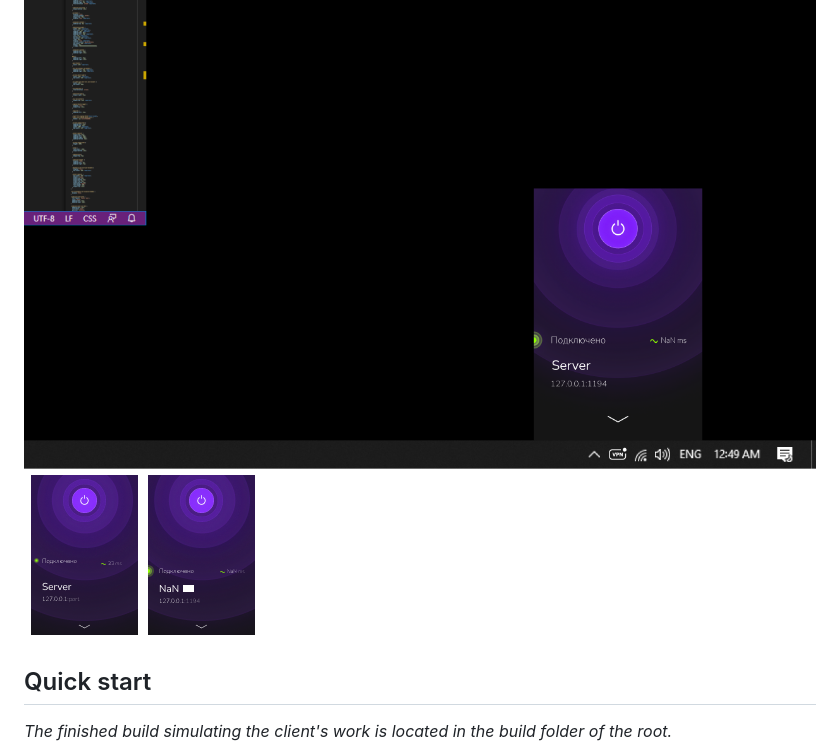
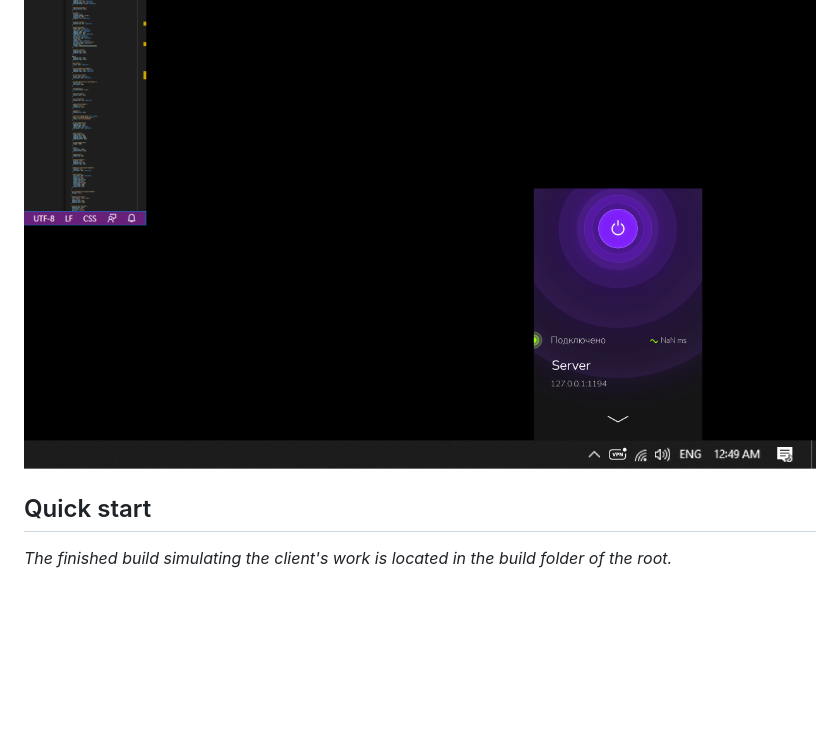
Before and after one commit to thmrv/herdsman, a Markdown page: readme.md, the part around the change. Rendered like a GitHub page; blank space fills up the shorter version.

```diff
--- a/readme.md
+++ b/readme.md
@@ -16,7 +16,6 @@ api endpoint, or by requesting 3 files separately in json format or perhaps
 any other suitable one.
 
 ![herdsman](https://github.com/thmrv/herdsman/blob/main/screenshot.png?raw=true)
-![herdsman](https://github.com/thmrv/herdsman/blob/main/screenshot2.png?raw=true)
 
 ## Quick start
 
```
